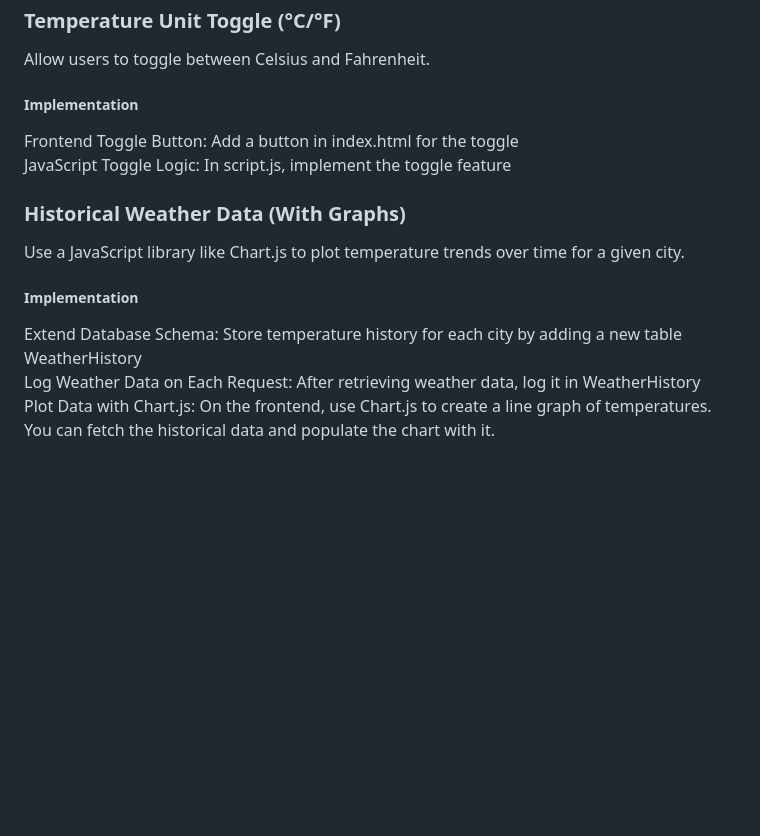
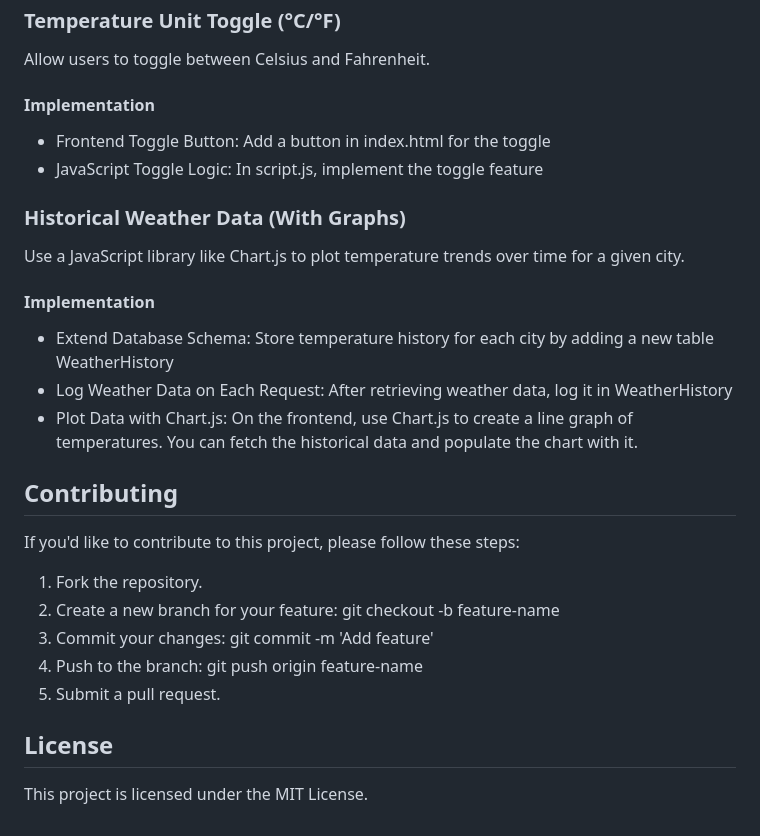
Before and after one commit to 01-Vipinks/Real-Time-Data-Processing-System-for-Weather-Monitoring-with-Rollups-and-Aggregates, a Markdown page: README.md, the part around the change. Rendered like a GitHub page; blank space fills up the shorter version.

```diff
--- a/README.md
+++ b/README.md
@@ -68,13 +68,24 @@ Provide a 5-day weather forecast with daily summaries. The OpenWeatherMap API of
 
 ### Temperature Unit Toggle (°C/°F)
 Allow users to toggle between Celsius and Fahrenheit.
-##### Implementation
-Frontend Toggle Button: Add a button in index.html for the toggle
-JavaScript Toggle Logic: In script.js, implement the toggle feature
+#### Implementation
+* Frontend Toggle Button: Add a button in index.html for the toggle
+* JavaScript Toggle Logic: In script.js, implement the toggle feature
 
 ### Historical Weather Data (With Graphs)
 Use a JavaScript library like Chart.js to plot temperature trends over time for a given city.
-##### Implementation
-Extend Database Schema: Store temperature history for each city by adding a new table WeatherHistory
-Log Weather Data on Each Request: After retrieving weather data, log it in WeatherHistory
-Plot Data with Chart.js: On the frontend, use Chart.js to create a line graph of temperatures. You can fetch the historical data and populate the chart with it.
+#### Implementation
+* Extend Database Schema: Store temperature history for each city by adding a new table WeatherHistory
+* Log Weather Data on Each Request: After retrieving weather data, log it in WeatherHistory
+* Plot Data with Chart.js: On the frontend, use Chart.js to create a line graph of temperatures. You can fetch the historical data and populate the chart with it.
+
+## Contributing
+If you'd like to contribute to this project, please follow these steps:
+1. Fork the repository.
+2. Create a new branch for your feature: git checkout -b feature-name
+3. Commit your changes: git commit -m 'Add feature'
+4. Push to the branch: git push origin feature-name
+5. Submit a pull request.
+
+## License
+This project is licensed under the MIT License.
```
